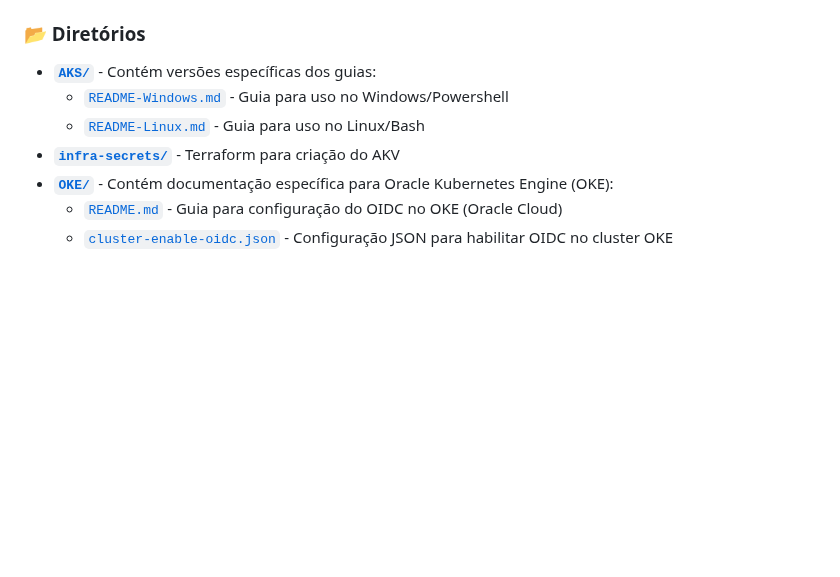
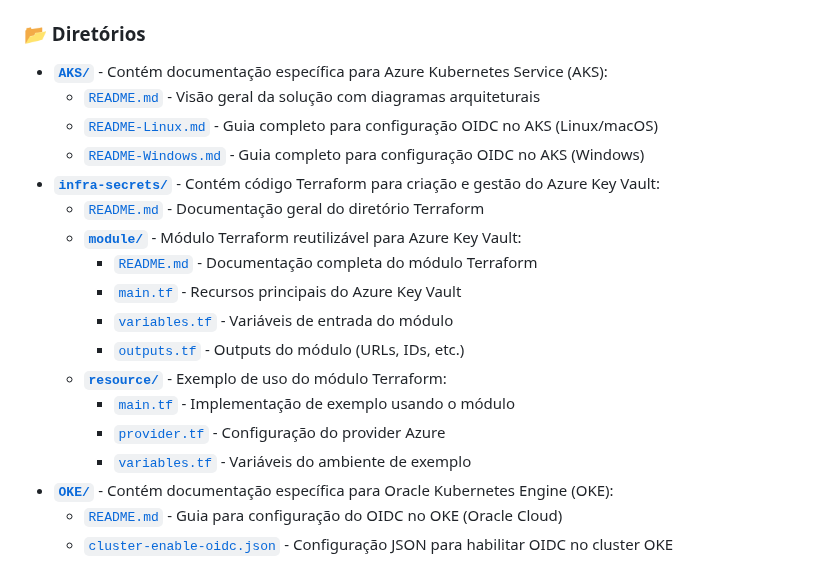
Before and after one commit to toolbox-tech/embracon, a Markdown page: Secret Management/README.md, the part around the change. Drawn GitHub-style; blank space fills up the shorter version.

Commit message:
docs(akv): readme

```diff
--- a/Secret Management/README.md
+++ b/Secret Management/README.md
@@ -16,10 +16,21 @@ Esta pasta contém os seguintes arquivos e diretórios:
 - **[`service-account.yaml`](service-account.yaml)** - Exemplo de ServiceAccount com anotações para Workload Identity
 
 ### 📂 Diretórios
-- **[`AKS/`](AKS/)** - Contém versões específicas dos guias:
-  - [`README-Windows.md`](AKS/README-Windows.md) - Guia para uso no Windows/Powershell
-  - [`README-Linux.md`](AKS/README-Linux.md) - Guia para uso no Linux/Bash
-- **[`infra-secrets/`](infra-secrets/)** - Terraform para criação do AKV
+- **[`AKS/`](AKS/)** - Contém documentação específica para Azure Kubernetes Service (AKS):
+  - [`README.md`](AKS/README.md) - Visão geral da solução com diagramas arquiteturais
+  - [`README-Linux.md`](AKS/README-Linux.md) - Guia completo para configuração OIDC no AKS (Linux/macOS)
+  - [`README-Windows.md`](AKS/README-Windows.md) - Guia completo para configuração OIDC no AKS (Windows)
+- **[`infra-secrets/`](infra-secrets/)** - Contém código Terraform para criação e gestão do Azure Key Vault:
+  - [`README.md`](infra-secrets/README.md) - Documentação geral do diretório Terraform
+  - **[`module/`](infra-secrets/module/)** - Módulo Terraform reutilizável para Azure Key Vault:
+    - [`README.md`](infra-secrets/module/README.md) - Documentação completa do módulo Terraform
+    - [`main.tf`](infra-secrets/module/main.tf) - Recursos principais do Azure Key Vault
+    - [`variables.tf`](infra-secrets/module/variables.tf) - Variáveis de entrada do módulo
+    - [`outputs.tf`](infra-secrets/module/outputs.tf) - Outputs do módulo (URLs, IDs, etc.)
+  - **[`resource/`](infra-secrets/resource/)** - Exemplo de uso do módulo Terraform:
+    - [`main.tf`](infra-secrets/resource/main.tf) - Implementação de exemplo usando o módulo
+    - [`provider.tf`](infra-secrets/resource/provider.tf) - Configuração do provider Azure
+    - [`variables.tf`](infra-secrets/resource/variables.tf) - Variáveis do ambiente de exemplo
 - **[`OKE/`](OKE/)** - Contém documentação específica para Oracle Kubernetes Engine (OKE):
   - [`README.md`](OKE/README.md) - Guia para configuração do OIDC no OKE (Oracle Cloud)
   - [`cluster-enable-oidc.json`](OKE/cluster-enable-oidc.json) - Configuração JSON para habilitar OIDC no cluster OKE
```
